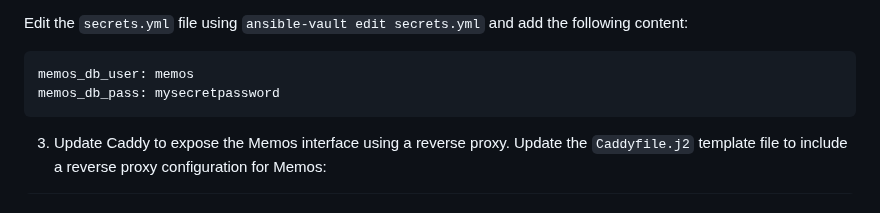
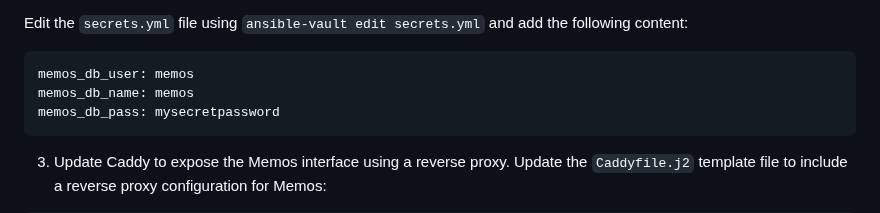
Before and after one commit to madalinpopa/ubuntu-server-automation, a Markdown page: README.md, the part around the change. Drawn GitHub-style.

Commit message:
Update memos tasks

````diff
--- a/README.md
+++ b/README.md
@@ -2000,6 +2000,7 @@ Edit the `secrets.yml` file using `ansible-vault edit secrets.yml` and add the f
 
 ```yaml
 memos_db_user: memos
+memos_db_name: memos
 memos_db_pass: mysecretpassword
 ```
 
````
